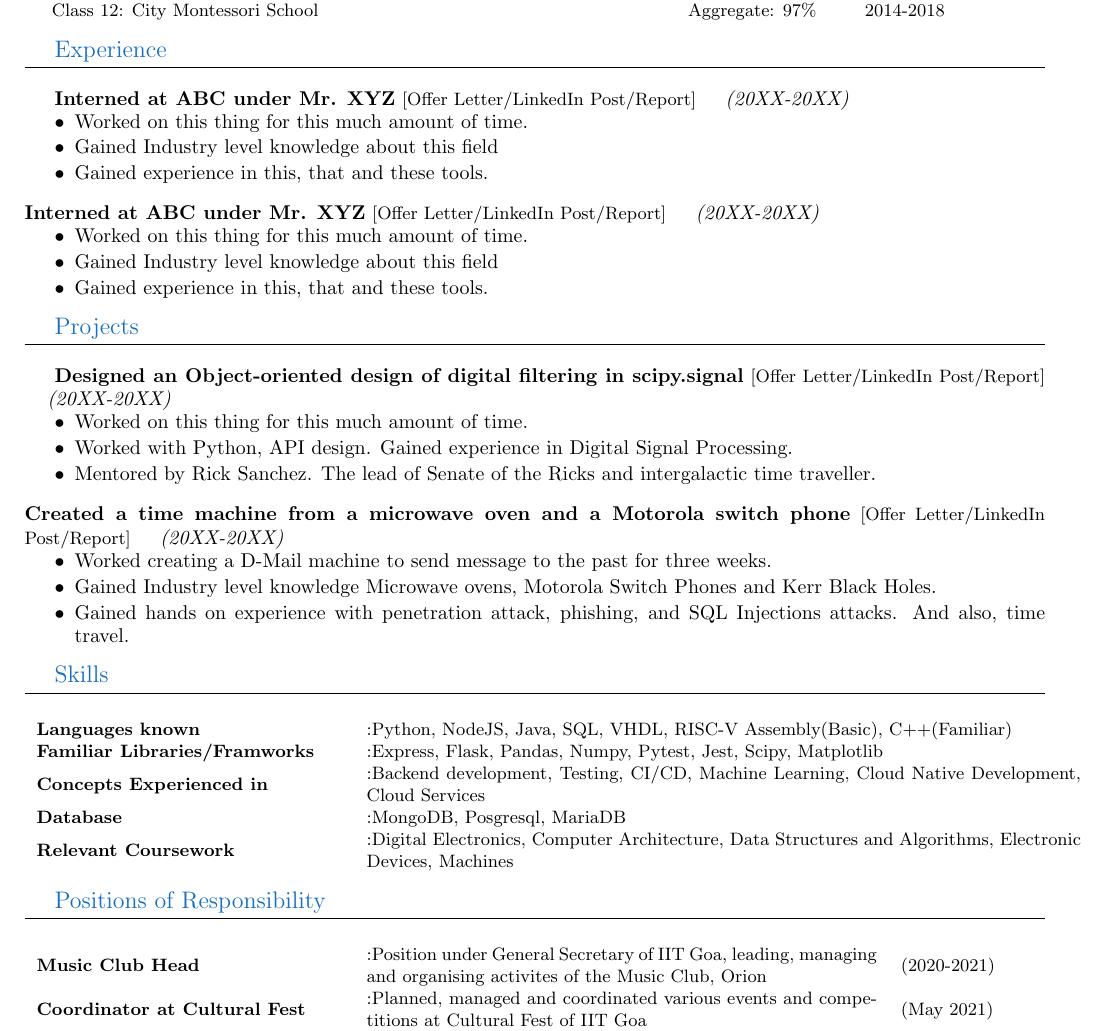
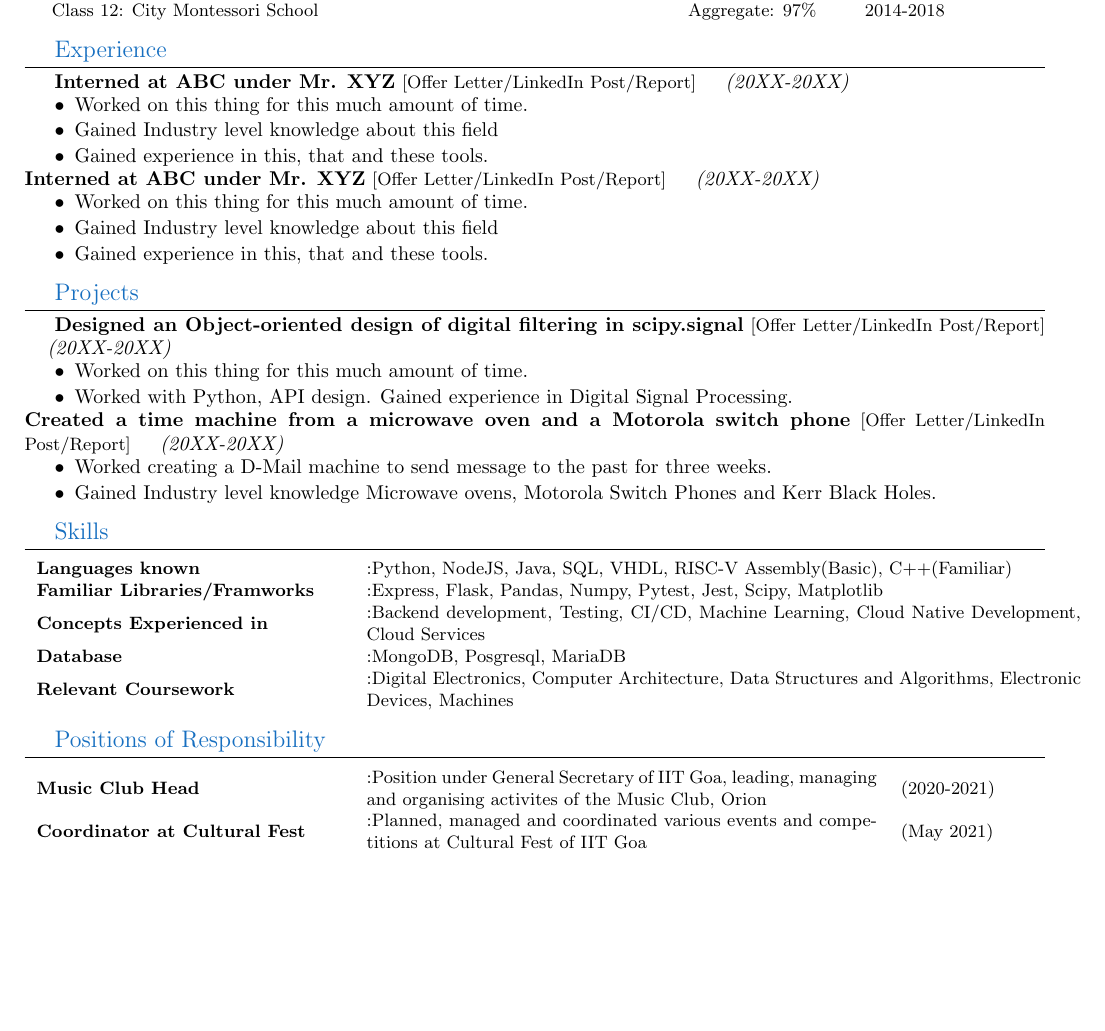
Before and after one commit to NamamiShanker/IITGoaResume, a LaTeX CV (resume.tex): part of the page, cut so that both start at the same text, the shorter picture padded with empty space. Compiled offline with pdfLaTeX.

Commit message:
Fix spacing between text blocks

```diff
--- a/resume.tex
+++ b/resume.tex
@@ -48,7 +48,7 @@
 	{\large\color{RoyalBlue}Experience}
 	\par\noindent\rule[7pt]{\textwidth}{0.1pt}
 
-	{\normalsize\textbf{Interned at ABC under Mr. XYZ}} {\small[\href{https://httpbin.com}{Offer Letter/LinkedIn Post/Report}]} \hspace*{8pt} {\normalsize\textit{(20XX-20XX)}}
+	{\vspace*{-3mm}\normalsize\textbf{Interned at ABC under Mr. XYZ}} {\small[\href{https://httpbin.com}{Offer Letter/LinkedIn Post/Report}]} \hspace*{8pt} {\normalsize\textit{(20XX-20XX)}}
 	{\vspace*{-3mm}
 	\begin{itemize}
 		\itemsep-0.3em
@@ -57,7 +57,7 @@
 		\item Gained experience in this, that and these tools.
 	\end{itemize}
 	}
-	{\normalsize\textbf{Interned at ABC under Mr. XYZ}} {\small[\href{https://httpbin.com}{Offer Letter/LinkedIn Post/Report}]} \hspace*{8pt} {\normalsize\textit{(20XX-20XX)}}
+	{\vspace*{-3mm}\normalsize\textbf{Interned at ABC under Mr. XYZ}} {\small[\href{https://httpbin.com}{Offer Letter/LinkedIn Post/Report}]} \hspace*{8pt} {\normalsize\textit{(20XX-20XX)}}
 	{\vspace*{-3mm}
 	\begin{itemize}
 		\itemsep-0.3em
@@ -72,22 +72,20 @@
 	{\large\color{RoyalBlue}Projects}
 	\par\noindent\rule[7pt]{\textwidth}{0.1pt}
 
-	{\normalsize\textbf{Designed an Object-oriented design of digital filtering in scipy.signal}} {\small[\href{https://httpbin.com}{Offer Letter/LinkedIn Post/Report}]} \hspace*{8pt} {\normalsize\textit{(20XX-20XX)}}
+	{\vspace*{-3mm}\normalsize\textbf{Designed an Object-oriented design of digital filtering in scipy.signal}} {\small[\href{https://httpbin.com}{Offer Letter/LinkedIn Post/Report}]} \hspace*{8pt} {\normalsize\textit{(20XX-20XX)}}
 	{\vspace*{-3mm}
 	\begin{itemize}
 		\itemsep-0.3em
 		\item Worked on this thing for this much amount of time.
 		\item Worked with Python, API design. Gained experience in Digital Signal Processing.
-		\item Mentored by Rick Sanchez. The lead of Senate of the Ricks and intergalactic time traveller.
 	\end{itemize}
 	}
-	{\normalsize\textbf{Created a time machine from a microwave oven and a Motorola switch phone}} {\small[\href{https://httpbin.com}{Offer Letter/LinkedIn Post/Report}]} \hspace*{8pt} {\normalsize\textit{(20XX-20XX)}}
+	{\vspace*{-3mm}\normalsize\textbf{Created a time machine from a microwave oven and a Motorola switch phone}} {\small[\href{https://httpbin.com}{Offer Letter/LinkedIn Post/Report}]} \hspace*{8pt} {\normalsize\textit{(20XX-20XX)}}
 	{\vspace*{-3mm}
 	\begin{itemize}
 		\itemsep-0.3em
 		\item Worked creating a D-Mail machine to send message to the past for three weeks.
 		\item Gained Industry level knowledge Microwave ovens, Motorola Switch Phones and Kerr Black Holes.
-		\item Gained hands on experience with penetration attack, phishing, and SQL Injections attacks. And also, time travel.
 	\end{itemize}
 	}
 
@@ -96,7 +94,7 @@
 	{\large\color{RoyalBlue}Skills}
 	\par\noindent\rule[7pt]{\textwidth}{0.1pt}
 	\begin{center}
-		{\small \vspace*{-5mm}
+		{\vspace*{-3mm}\small \vspace*{-5mm}
 		\begin{tabular}{ m{0.3\textwidth} m{0.7\textwidth}}
 			\textbf{Languages known} & :Python, NodeJS, Java, SQL, VHDL, RISC-V Assembly(Basic), C++(Familiar) \\
 			\textbf{Familiar Libraries/Framworks} & :Express, Flask, Pandas, Numpy, Pytest, Jest, Scipy, Matplotlib \\
@@ -112,7 +110,7 @@
 	{\large\color{RoyalBlue}Positions of Responsibility}
 	\par\noindent\rule[7pt]{\textwidth}{0.1pt}
 	\begin{center}
-		{\small \vspace*{-5mm}
+		{\vspace*{-3mm}\small \vspace*{-5mm}
 		\begin{tabular}{ m{0.3\textwidth} m{0.5\textwidth} m{0.2\textwidth}}
 			\textbf{Music Club Head} & :Position under General Secretary of IIT Goa, leading, managing and organising activites of the Music Club, Orion & (2020-2021) \\
 			\textbf{Coordinator at Cultural Fest} & :Planned, managed and coordinated various events and competitions at Cultural Fest of IIT Goa & (May 2021) \\
```
Also changed, not shown: resume.pdf.
